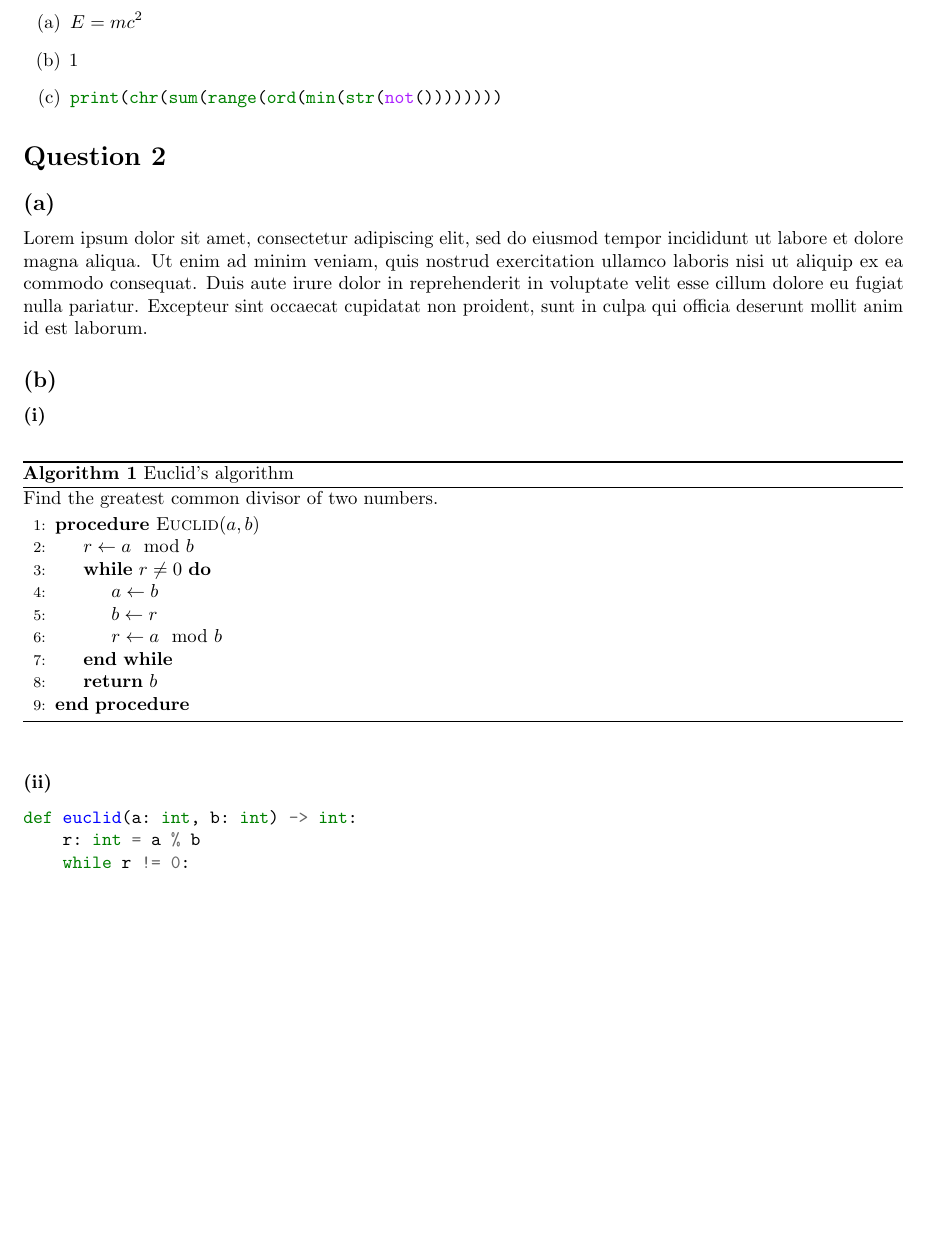
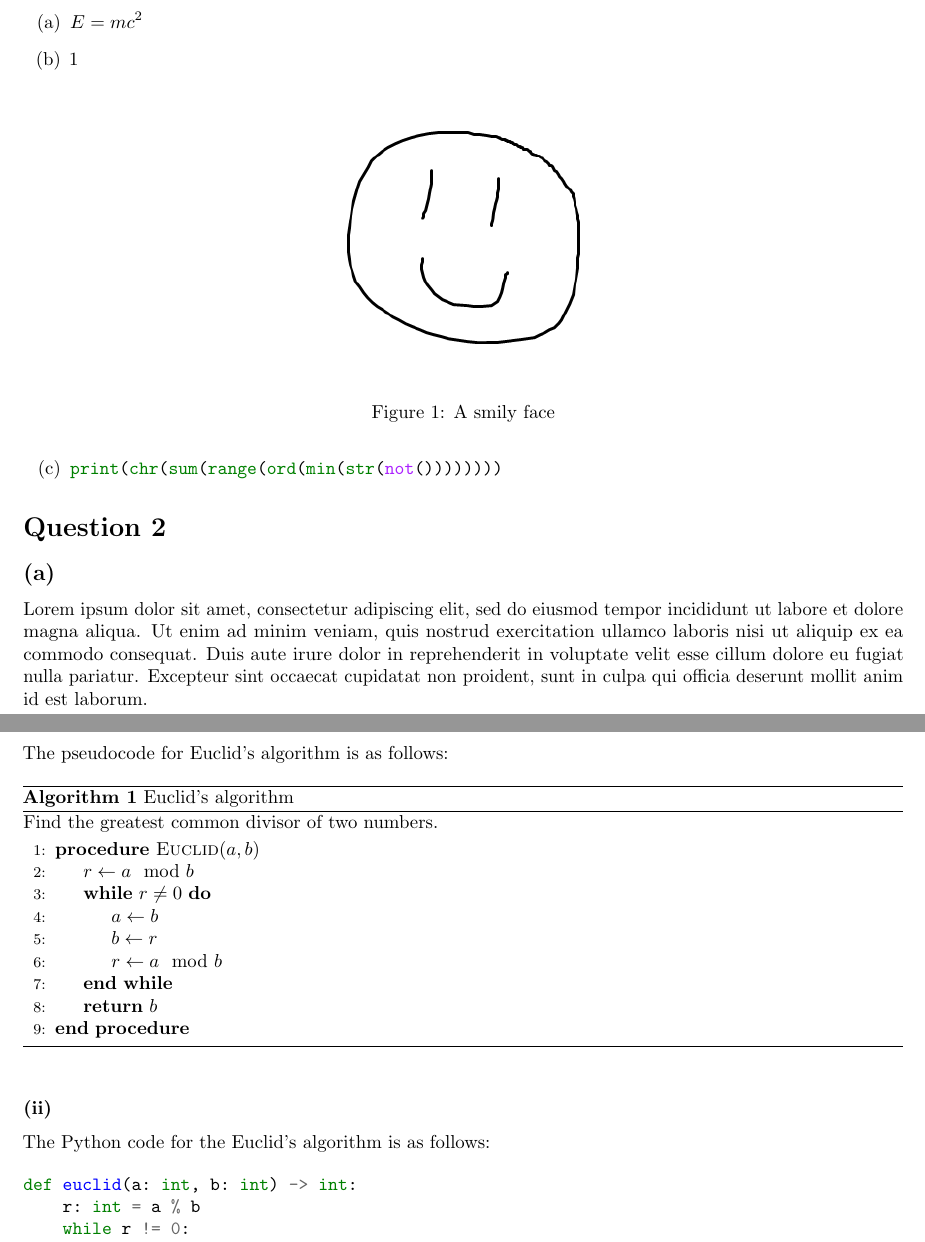
Before and after one commit to eric15342335/misc, a LaTeX problem sheet (tex/my-assignment-template.tex): part of the page before the commit and two parts of pages 1 and 2 of 2 after it, the two joined at a grey line, cut so that both start at the same text, the shorter picture padded with empty space. The pictures show the PDF file tex/my-assignment-template.pdf that the author committed with the source.

Commit message:
Adds figure and explanations to assignment template
Enhances the assignment template by adding a figure to make the document more engaging

Improves understanding by providing explanations before code snippets

Refines document structure by adjusting the outline level

```diff
--- a/tex/my-assignment-template.tex
+++ b/tex/my-assignment-template.tex
@@ -81,3 +84,5 @@ E=mc^2
+\caption{A smily face}
+\end{figure}
 \item
     \begin{minted}[samepage]{python3}
 print(chr(sum(range(ord(min(str(not())))))))
@@ -88,11 +93,18 @@ print(chr(sum(range(ord(min(str(not())))))))
 
 \mysubsectionstar{(a)}
 
-Lorem ipsum dolor sit amet, consectetur adipiscing elit, sed do eiusmod tempor incididunt ut labore et dolore magna aliqua. Ut enim ad minim veniam, quis nostrud exercitation ullamco laboris nisi ut aliquip ex ea commodo consequat. Duis aute irure dolor in reprehenderit in voluptate velit esse cillum dolore eu fugiat nulla pariatur. Excepteur sint occaecat cupidatat non proident, sunt in culpa qui officia deserunt mollit anim id est laborum.
+Lorem ipsum dolor sit amet, consectetur adipiscing elit, sed do eiusmod tempor incididunt ut labore et dolore magna aliqua.
+Ut enim ad minim veniam, quis nostrud exercitation ullamco laboris nisi ut aliquip ex ea commodo consequat.
+Duis aute irure dolor in reprehenderit in voluptate velit esse cillum dolore eu fugiat nulla pariatur.
+Excepteur sint occaecat cupidatat non proident, sunt in culpa qui officia deserunt mollit anim id est laborum.
+
+\newpage
 
 \mysubsectionstar{(b)}
 
 \mysubsubsectionstar{(i)}
+
+The pseudocode for Euclid's algorithm is as follows:
 
 \begin{algorithm}
 \caption{Euclid's algorithm}
@@ -112,6 +124,8 @@ Lorem ipsum dolor sit amet, consectetur adipiscing elit, sed do eiusmod tempor i
 
 \mysubsubsectionstar{(ii)}
 
+The Python code for the Euclid's algorithm is as follows:
+
 \begin{minted}[samepage]{python3}
 def euclid(a: int, b: int) -> int:
     r: int = a % b
```
Also changed, not shown: tex/image.png (added), tex/my-assignment-template.pdf, tex/my-assignment-template.tex (7 more changed lines).
